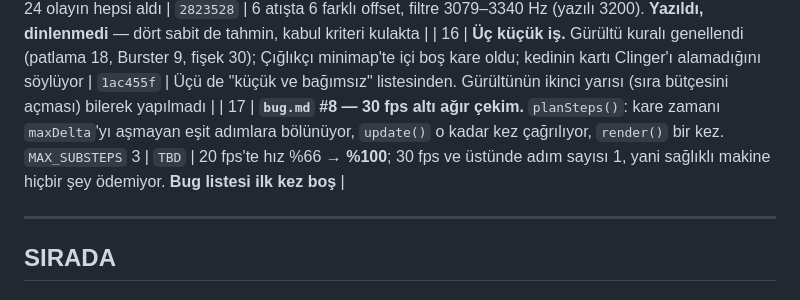
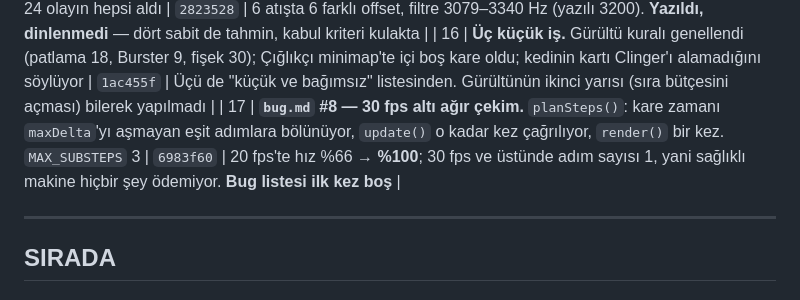
Before and after one commit to mmburk/swarm-survival-3d, a Markdown page: docs/fikirler.md, the part around the change. Rendered like a GitHub page.

```diff
--- a/docs/fikirler.md
+++ b/docs/fikirler.md
@@ -39,7 +39,7 @@ Uzun araştırmalar kendi dosyalarında:
 | 14 | **Ses Faz 0 — temizlik ve kontrol.** 10 ölü metot silindi (692 → 436 satır), settings kartına ses kaydırıcısı (`DisplaySettings.volume`, kayıtta duruyor), `?audio=test` ile 24 olayı tuşa bağlayan dinleme tezgâhı | `a116ef9` | **Ses planının MVP maddesi bitti.** Kaydırıcı sesin yüksekliğine dokunan her işten önce gelmesi gerekendi; tezgâh da bundan sonraki her dinleme turunu kısaltan şey |
 | 15 | **Ses Faz 1 — varyasyon.** Tamponda rastgele offset (`bug.md` #11 kapandı) + atış başına sapma: frekans ±%6, seviye ±%8, süre ±%4, gecikmeli katmanlar ±%15. Hepsi `noiseBurst`/`thump`'ın içinde, yani 24 olayın hepsi aldı | `2823528` | 6 atışta 6 farklı offset, filtre 3079–3340 Hz (yazılı 3200). **Yazıldı, dinlenmedi** — dört sabit de tahmin, kabul kriteri kulakta |
 | 16 | **Üç küçük iş.** Gürültü kuralı genellendi (patlama 18, Burster 9, fişek 30); Çığlıkçı minimap'te içi boş kare oldu; kedinin kartı Clinger'ı alamadığını söylüyor | `1ac455f` | Üçü de "küçük ve bağımsız" listesinden. Gürültünün ikinci yarısı (sıra bütçesini açması) bilerek yapılmadı |
-| 17 | **`bug.md` #8 — 30 fps altı ağır çekim.** `planSteps()`: kare zamanı `maxDelta`'yı aşmayan eşit adımlara bölünüyor, `update()` o kadar kez çağrılıyor, `render()` bir kez. `MAX_SUBSTEPS` 3 | `TBD` | 20 fps'te hız %66 → **%100**; 30 fps ve üstünde adım sayısı 1, yani sağlıklı makine hiçbir şey ödemiyor. **Bug listesi ilk kez boş** |
+| 17 | **`bug.md` #8 — 30 fps altı ağır çekim.** `planSteps()`: kare zamanı `maxDelta`'yı aşmayan eşit adımlara bölünüyor, `update()` o kadar kez çağrılıyor, `render()` bir kez. `MAX_SUBSTEPS` 3 | `6983f60` | 20 fps'te hız %66 → **%100**; 30 fps ve üstünde adım sayısı 1, yani sağlıklı makine hiçbir şey ödemiyor. **Bug listesi ilk kez boş** |
 
 ---
 
```
Also changed, not shown: bug.md (+1 -1 lines).
